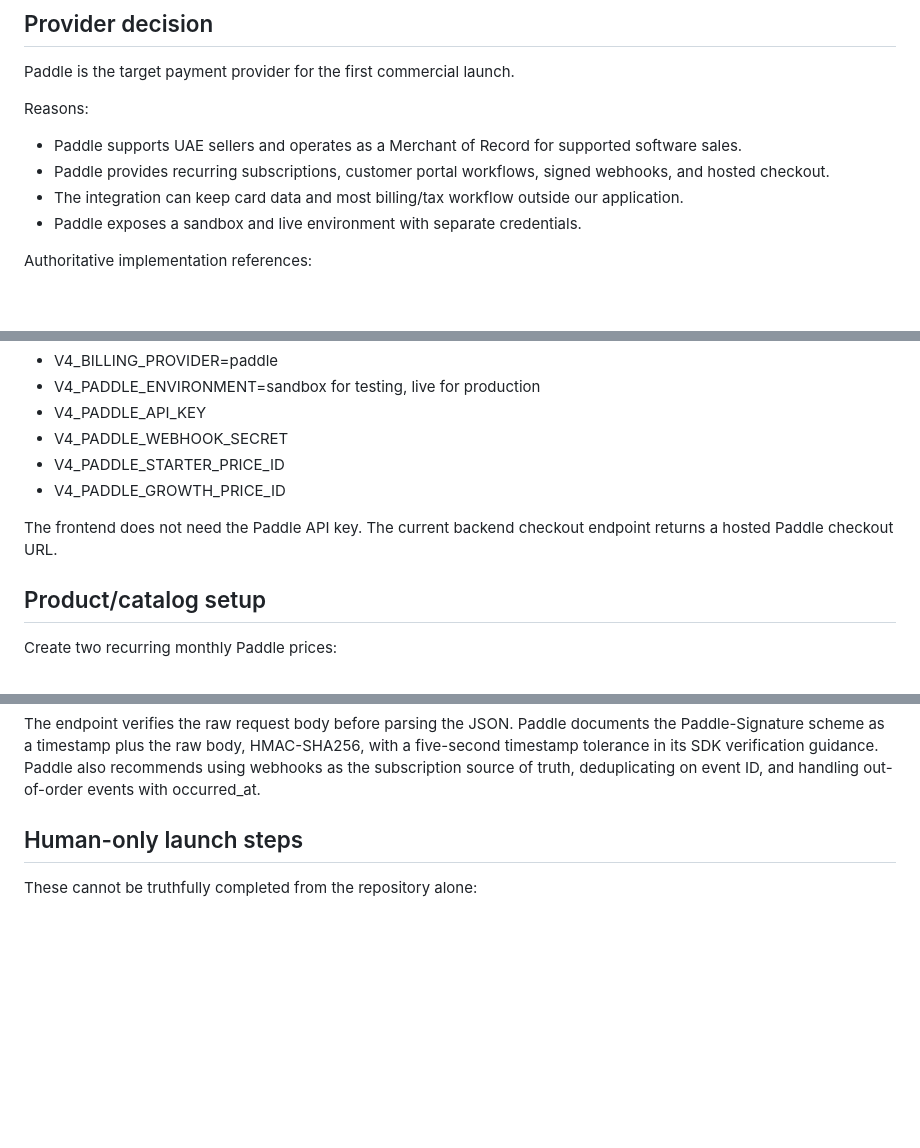
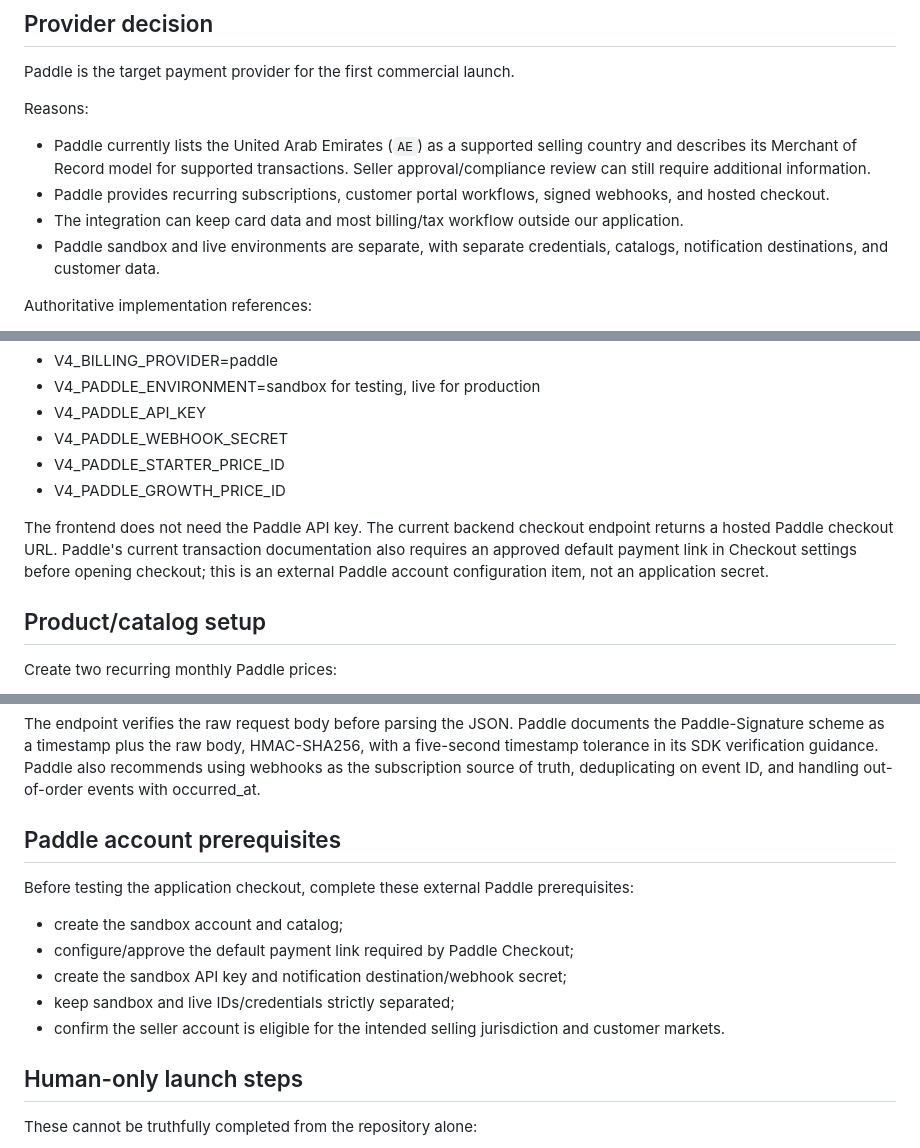
Before and after one commit to shaikriyaz343-collab/ai-sales-analyst-v3, a Markdown page: docs/V4_PADDLE_INTEGRATION_RUNBOOK_2026-09-19.md, 3 parts joined by grey strips. GitHub-like rendering; blank space fills up the shorter version.

Commit message:
docs(paddle): harden external activation prerequisites

```diff
--- a/docs/V4_PADDLE_INTEGRATION_RUNBOOK_2026-09-19.md
+++ b/docs/V4_PADDLE_INTEGRATION_RUNBOOK_2026-09-19.md
@@ -5,10 +5,10 @@
 Paddle is the target payment provider for the first commercial launch.
 
 Reasons:
-- Paddle supports UAE sellers and operates as a Merchant of Record for supported software sales.
+- Paddle currently lists the United Arab Emirates (`AE`) as a supported selling country and describes its Merchant of Record model for supported transactions. Seller approval/compliance review can still require additional information.
 - Paddle provides recurring subscriptions, customer portal workflows, signed webhooks, and hosted checkout.
 - The integration can keep card data and most billing/tax workflow outside our application.
-- Paddle exposes a sandbox and live environment with separate credentials.
+- Paddle sandbox and live environments are separate, with separate credentials, catalogs, notification destinations, and customer data.
 
 Authoritative implementation references:
 - https://developer.paddle.com/api-reference/about/
@@ -47,7 +47,7 @@ Backend:
 - V4_PADDLE_STARTER_PRICE_ID
 - V4_PADDLE_GROWTH_PRICE_ID
 
-The frontend does not need the Paddle API key. The current backend checkout endpoint returns a hosted Paddle checkout URL.
+The frontend does not need the Paddle API key. The current backend checkout endpoint returns a hosted Paddle checkout URL. Paddle's current transaction documentation also requires an approved default payment link in Checkout settings before opening checkout; this is an external Paddle account configuration item, not an application secret.
 
 ## Product/catalog setup
 
@@ -74,6 +74,15 @@ At minimum configure:
 - subscription.canceled
 
 The endpoint verifies the raw request body before parsing the JSON. Paddle documents the Paddle-Signature scheme as a timestamp plus the raw body, HMAC-SHA256, with a five-second timestamp tolerance in its SDK verification guidance. Paddle also recommends using webhooks as the subscription source of truth, deduplicating on event ID, and handling out-of-order events with occurred_at.
+
+## Paddle account prerequisites
+
+Before testing the application checkout, complete these external Paddle prerequisites:
+- create the sandbox account and catalog;
+- configure/approve the default payment link required by Paddle Checkout;
+- create the sandbox API key and notification destination/webhook secret;
+- keep sandbox and live IDs/credentials strictly separated;
+- confirm the seller account is eligible for the intended selling jurisdiction and customer markets.
 
 ## Human-only launch steps
 
```
